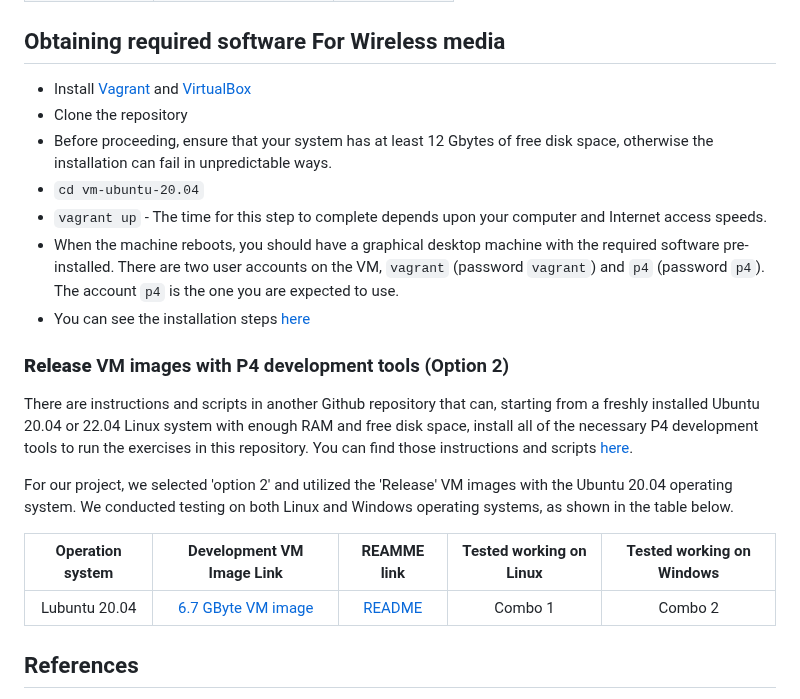
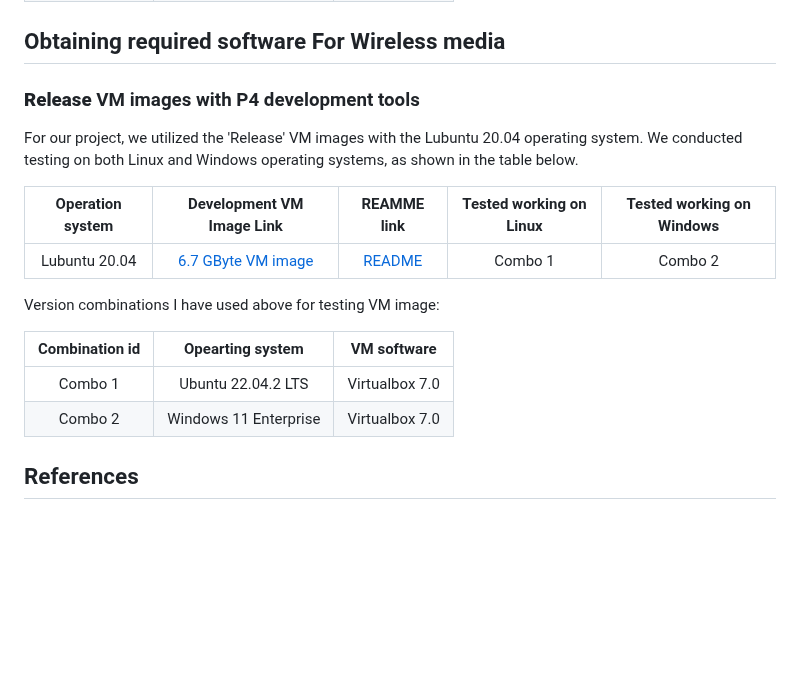
Before and after one commit to Waiyankyawbelu/P4-Project, a Markdown page: README.md, the part around the change. Drawn GitHub-style; blank space fills up the shorter version.

```diff
--- a/README.md
+++ b/README.md
@@ -68,23 +68,20 @@ Version combinations I have used above for testing VM image:
 
 ## Obtaining required software For Wireless media
 
-- Install [Vagrant](https://vagrantup.com) and [VirtualBox](https://virtualbox.org)
-- Clone the repository
-- Before proceeding, ensure that your system has at least 12 Gbytes of free disk space, otherwise the installation can fail in unpredictable ways.
-- `cd vm-ubuntu-20.04`
-- `vagrant up` - The time for this step to complete depends upon your computer and Internet access speeds.
-- When the machine reboots, you should have a graphical desktop machine with the required software pre-installed.  There are two user accounts on the VM, `vagrant` (password `vagrant`) and `p4` (password `p4`).  The account `p4` is the one you are expected to use.
-- You can see the installation steps [here](https://github.com/intrig-unicamp/mininet-wifi)
+### **Release** VM images with P4 development tools
 
-### **Release** VM images with P4 development tools (Option 2)
-
-There are instructions and scripts in another Github repository that can, starting from a freshly installed Ubuntu 20.04 or 22.04 Linux system with enough RAM and free disk space, install all of the necessary P4 development tools to run the exercises in this repository.  You can find those instructions and scripts [here](https://github.com/jafingerhut/p4-guide/blob/master/bin/README-install-troubleshooting.md).
-
-For our project, we selected 'option 2' and utilized the 'Release' VM images with the Ubuntu 20.04 operating system. We conducted testing on both Linux and Windows operating systems, as shown in the table below.
+For our project, we utilized the 'Release' VM images with the Lubuntu 20.04 operating system. We conducted testing on both Linux and Windows operating systems, as shown in the table below.
 
 | Operation system | Development VM Image Link | REAMME link | Tested working on Linux | Tested working on Windows |
 | :--------------: | :-----------------------: | :----------:| :---------------------: | :-----------------------: |
 | Lubuntu 20.04 | [6.7 GByte VM image](https://drive.google.com/file/d/1oozRqFO2KjjxW0Ob47d6Re4i6ay1wdwg/view) | [README](https://github.com/intrig-unicamp/mininet-wifi/tree/master#readme) | Combo 1 | Combo 2 |
+
+Version combinations I have used above for testing VM image:
+
+| Combination id | Opearting system | VM software |
+| :------------: | :--------------: | :---------: |
+| Combo 1 | Ubuntu 22.04.2 LTS | Virtualbox 7.0 |
+| Combo 2 | Windows 11 Enterprise | Virtualbox 7.0 |
 
 
 
```
